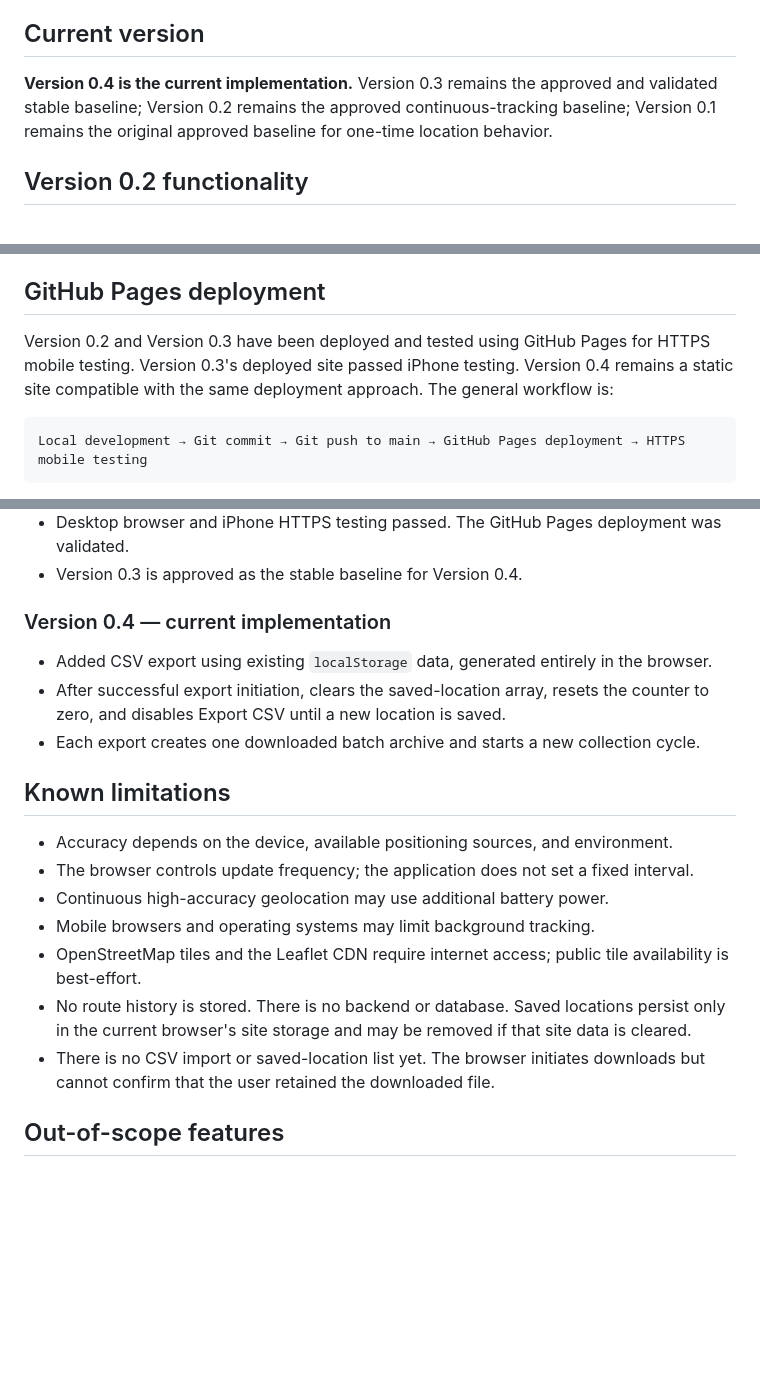
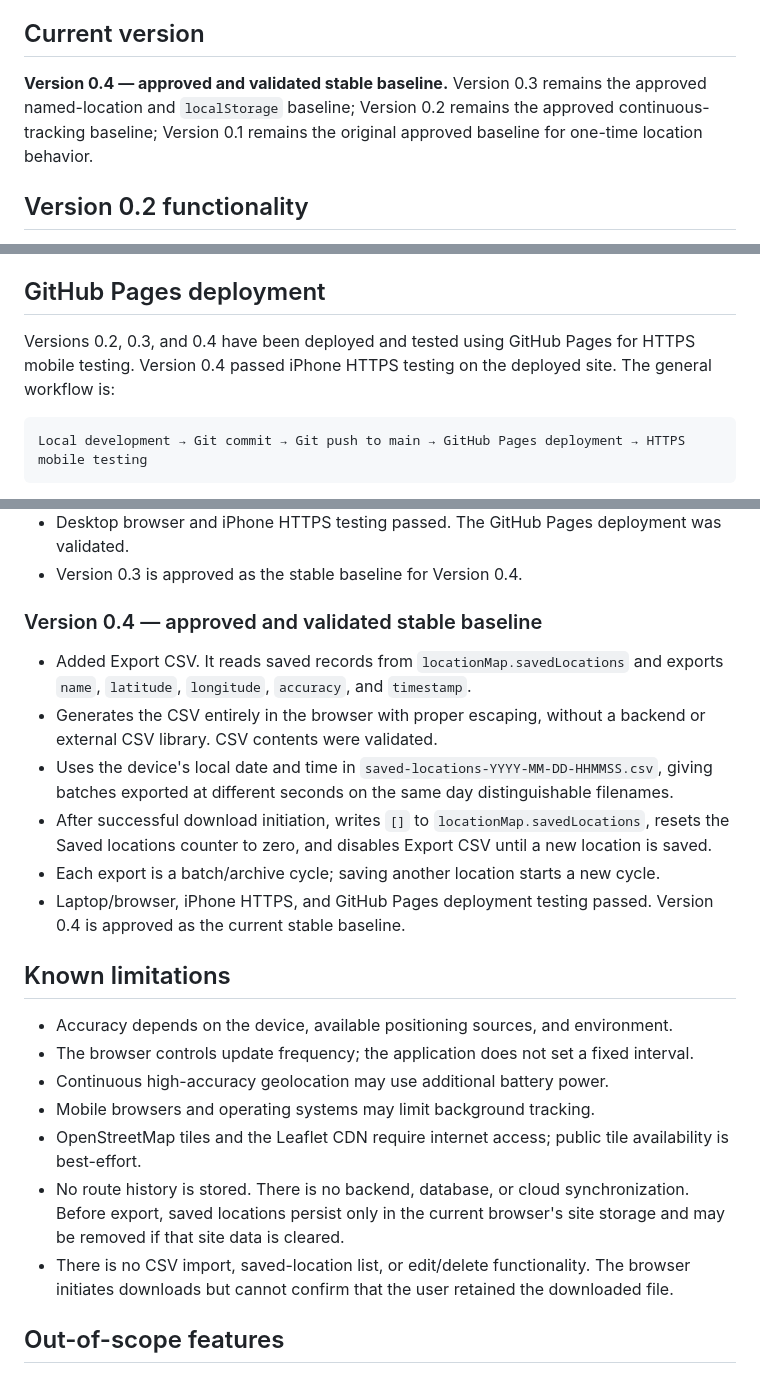
Before and after one commit to rodolfosanchezg/location-map-test, a Markdown page: README.md, 3 parts joined by grey strips. Drawn GitHub-style; blank space fills up the shorter version.

Commit message:
Completion of location map v0.4 - Update README.md and current state file

````diff
--- a/README.md
+++ b/README.md
@@ -6,7 +6,7 @@ My Location Map is a lightweight browser geolocation test application. It uses H
 
 ## Current version
 
-**Version 0.4 is the current implementation.** Version 0.3 remains the approved and validated stable baseline; Version 0.2 remains the approved continuous-tracking baseline; Version 0.1 remains the original approved baseline for one-time location behavior.
+**Version 0.4 — approved and validated stable baseline.** Version 0.3 remains the approved named-location and `localStorage` baseline; Version 0.2 remains the approved continuous-tracking baseline; Version 0.1 remains the original approved baseline for one-time location behavior.
 
 ## Version 0.2 functionality
 
@@ -77,7 +80,7 @@ Open `http://localhost:8000` on the same computer and allow location access. The
 
 ## GitHub Pages deployment
 
-Version 0.2 and Version 0.3 have been deployed and tested using GitHub Pages for HTTPS mobile testing. Version 0.3's deployed site passed iPhone testing. Version 0.4 remains a static site compatible with the same deployment approach. The general workflow is:
+Versions 0.2, 0.3, and 0.4 have been deployed and tested using GitHub Pages for HTTPS mobile testing. Version 0.4 passed iPhone HTTPS testing on the deployed site. The general workflow is:
 
 ```text
 Local development → Git commit → Git push to main → GitHub Pages deployment → HTTPS mobile testing
@@ -142,11 +145,14 @@ The separate status message provides more detail. The map remains visible if geo
 - Desktop browser and iPhone HTTPS testing passed. The GitHub Pages deployment was validated.
 - Version 0.3 is approved as the stable baseline for Version 0.4.
 
-### Version 0.4 — current implementation
+### Version 0.4 — approved and validated stable baseline
 
-- Added CSV export using existing `localStorage` data, generated entirely in the browser.
-- After successful export initiation, clears the saved-location array, resets the counter to zero, and disables Export CSV until a new location is saved.
-- Each export creates one downloaded batch archive and starts a new collection cycle.
+- Added Export CSV. It reads saved records from `locationMap.savedLocations` and exports `name`, `latitude`, `longitude`, `accuracy`, and `timestamp`.
+- Generates the CSV entirely in the browser with proper escaping, without a backend or external CSV library. CSV contents were validated.
+- Uses the device's local date and time in `saved-locations-YYYY-MM-DD-HHMMSS.csv`, giving batches exported at different seconds on the same day distinguishable filenames.
+- After successful download initiation, writes `[]` to `locationMap.savedLocations`, resets the Saved locations counter to zero, and disables Export CSV until a new location is saved.
+- Each export is a batch/archive cycle; saving another location starts a new cycle.
+- Laptop/browser, iPhone HTTPS, and GitHub Pages deployment testing passed. Version 0.4 is approved as the current stable baseline.
 
 ## Known limitations
 
@@ -155,8 +161,8 @@ The separate status message provides more detail. The map remains visible if geo
 - Continuous high-accuracy geolocation may use additional battery power.
 - Mobile browsers and operating systems may limit background tracking.
 - OpenStreetMap tiles and the Leaflet CDN require internet access; public tile availability is best-effort.
-- No route history is stored. There is no backend or database. Saved locations persist only in the current browser's site storage and may be removed if that site data is cleared.
-- There is no CSV import or saved-location list yet. The browser initiates downloads but cannot confirm that the user retained the downloaded file.
+- No route history is stored. There is no backend, database, or cloud synchronization. Before export, saved locations persist only in the current browser's site storage and may be removed if that site data is cleared.
+- There is no CSV import, saved-location list, or edit/delete functionality. The browser initiates downloads but cannot confirm that the user retained the downloaded file.
 
 ## Out-of-scope features
 
````
Also changed, not shown: other parts of README.md (+6 -3 lines), current_state.md (+6 -6 lines).
